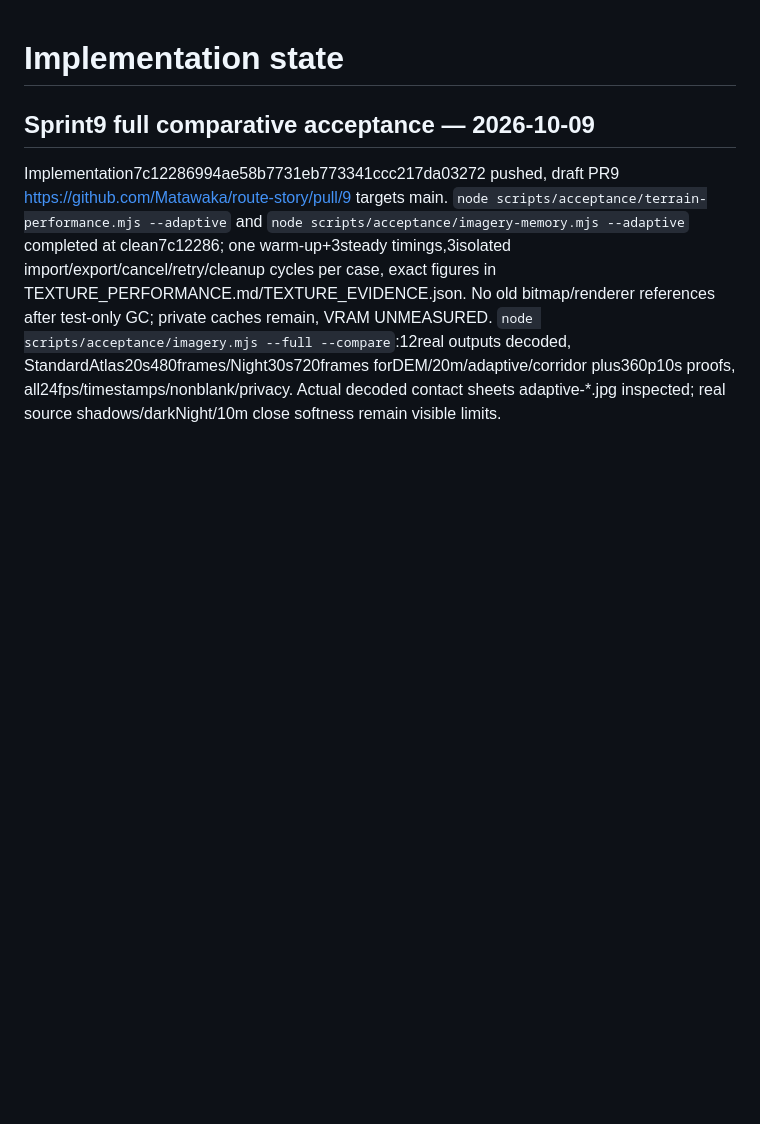
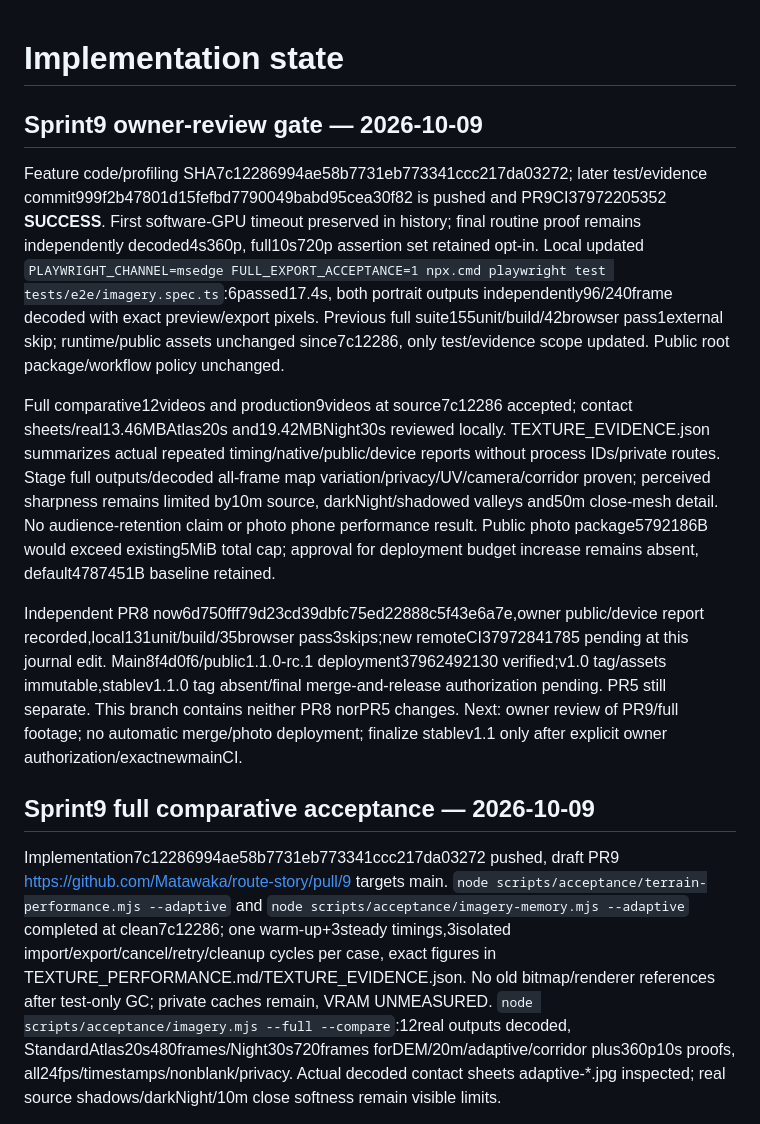
Before and after one commit to Matawaka/route-story, a Markdown page: docs/IMPLEMENTATION_STATE.md, the part around the change. Drawn GitHub-style; blank space fills up the shorter version.

Commit message:
docs: record completed photo acceptance and owner review gate

```diff
--- a/docs/IMPLEMENTATION_STATE.md
+++ b/docs/IMPLEMENTATION_STATE.md
@@ -1,4 +1,12 @@
 # Implementation state
+
+## Sprint9 owner-review gate — 2026-10-09
+
+Feature code/profiling SHA7c12286994ae58b7731eb773341ccc217da03272; later test/evidence commit999f2b47801d15fefbd7790049babd95cea30f82 is pushed and PR9CI37972205352 **SUCCESS**. First software-GPU timeout preserved in history; final routine proof remains independently decoded4s360p, full10s720p assertion set retained opt-in. Local updated `PLAYWRIGHT_CHANNEL=msedge FULL_EXPORT_ACCEPTANCE=1 npx.cmd playwright test tests/e2e/imagery.spec.ts`:6passed17.4s, both portrait outputs independently96/240frame decoded with exact preview/export pixels. Previous full suite155unit/build/42browser pass1external skip; runtime/public assets unchanged since7c12286, only test/evidence scope updated. Public root package/workflow policy unchanged.
+
+Full comparative12videos and production9videos at source7c12286 accepted; contact sheets/real13.46MBAtlas20s and19.42MBNight30s reviewed locally. TEXTURE_EVIDENCE.json summarizes actual repeated timing/native/public/device reports without process IDs/private routes. Stage full outputs/decoded all-frame map variation/privacy/UV/camera/corridor proven; perceived sharpness remains limited by10m source, darkNight/shadowed valleys and50m close-mesh detail. No audience-retention claim or photo phone performance result. Public photo package5792186B would exceed existing5MiB total cap; approval for deployment budget increase remains absent, default4787451B baseline retained.
+
+Independent PR8 now6d750fff79d23cd39dbfc75ed22888c5f43e6a7e,owner public/device report recorded,local131unit/build/35browser pass3skips;new remoteCI37972841785 pending at this journal edit. Main8f4d0f6/public1.1.0-rc.1 deployment37962492130 verified;v1.0 tag/assets immutable,stablev1.1.0 tag absent/final merge-and-release authorization pending. PR5 still separate. This branch contains neither PR8 norPR5 changes. Next: owner review of PR9/full footage; no automatic merge/photo deployment; finalize stablev1.1 only after explicit owner authorization/exactnewmainCI.
 
 ## Sprint9 full comparative acceptance — 2026-10-09
 
```
Also changed, not shown: README.md (+1 -1 lines).
